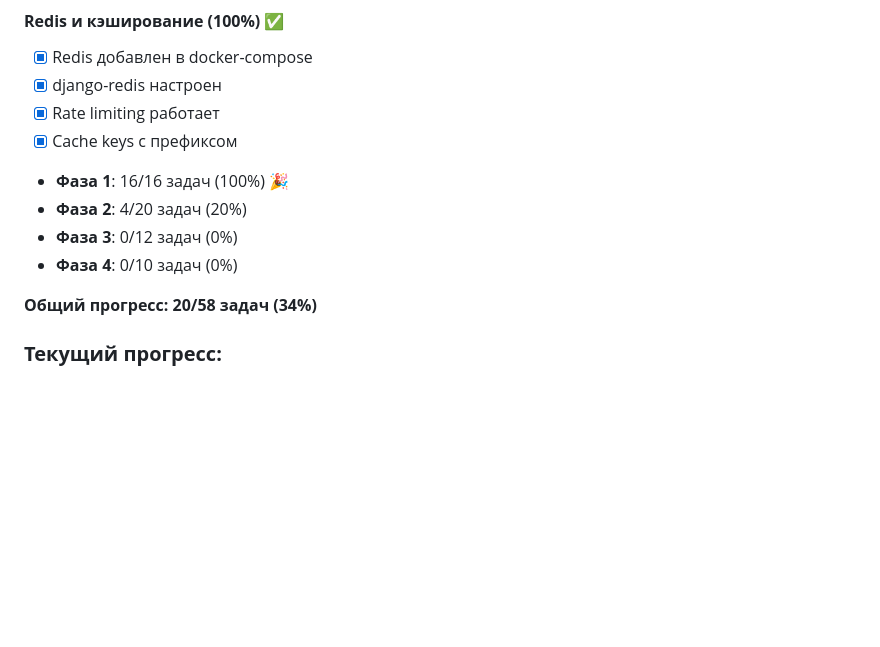
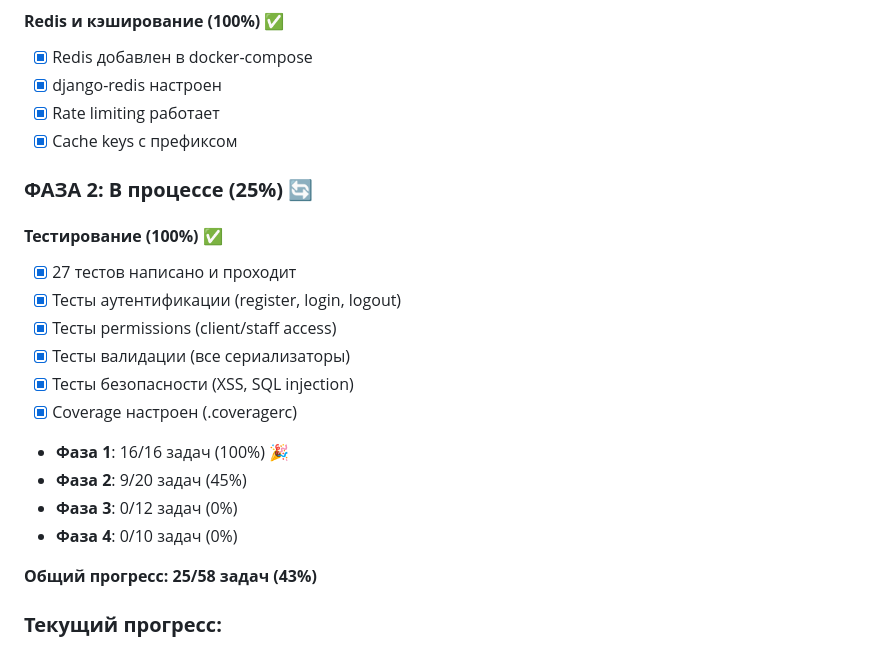
Before and after one commit to Brigeman/law, a Markdown page: TODO.md, the part around the change. Drawn GitHub-style; blank space fills up the shorter version.

Commit message:
docs: Update TODO.md - Testing completed (27 tests passing)

```diff
--- a/TODO.md
+++ b/TODO.md
@@ -308,12 +308,22 @@
 - [x] Rate limiting работает
 - [x] Cache keys с префиксом
 
+### **ФАЗА 2: В процессе (25%)** 🔄
+
+#### **Тестирование (100%)** ✅
+- [x] 27 тестов написано и проходит
+- [x] Тесты аутентификации (register, login, logout)
+- [x] Тесты permissions (client/staff access)
+- [x] Тесты валидации (все сериализаторы)
+- [x] Тесты безопасности (XSS, SQL injection)
+- [x] Coverage настроен (.coveragerc)
+
 - **Фаза 1**: 16/16 задач (100%) 🎉
-- **Фаза 2**: 4/20 задач (20%)
+- **Фаза 2**: 9/20 задач (45%)
 - **Фаза 3**: 0/12 задач (0%)
 - **Фаза 4**: 0/10 задач (0%)
 
-**Общий прогресс: 20/58 задач (34%)**
+**Общий прогресс: 25/58 задач (43%)**
 
 ### **Текущий прогресс:**
 1. ✅ Модели расширены и оптимизированы
```
